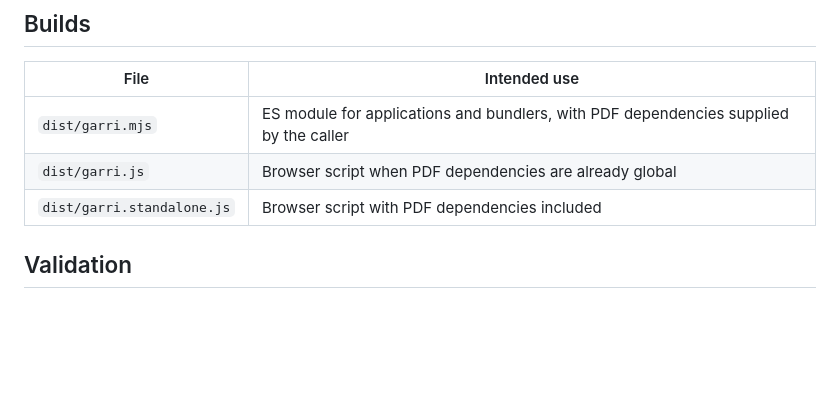
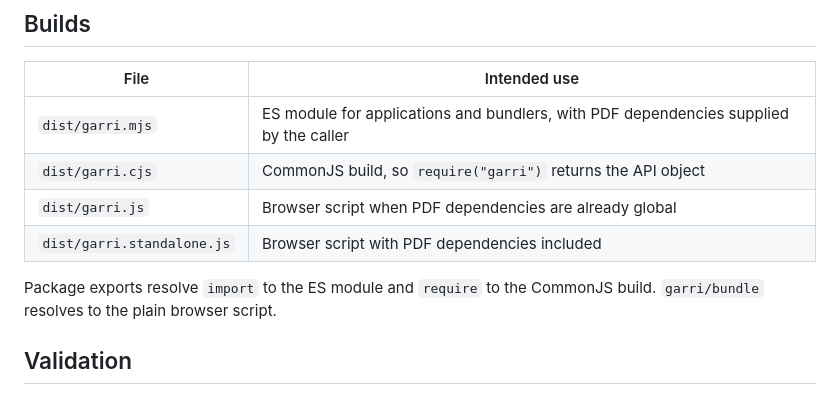
Before and after one commit to digitaldrreamer/garri, a Markdown page: README.md, the part around one of its changes. GitHub-like rendering; blank space fills up the shorter version.

```diff
--- a/README.md
+++ b/README.md
@@ -255,8 +258,12 @@ loaded first as `globalThis.PDFLib` and `globalThis.fontkit`.
 | File | Intended use |
 | --- | --- |
 | `dist/garri.mjs` | ES module for applications and bundlers, with PDF dependencies supplied by the caller |
+| `dist/garri.cjs` | CommonJS build, so `require("garri")` returns the API object |
 | `dist/garri.js` | Browser script when PDF dependencies are already global |
 | `dist/garri.standalone.js` | Browser script with PDF dependencies included |
+
+Package exports resolve `import` to the ES module and `require` to the
+CommonJS build. `garri/bundle` resolves to the plain browser script.
 
 ## Validation
 
```
Also changed, not shown: other parts of README.md (+8 -5 lines).
